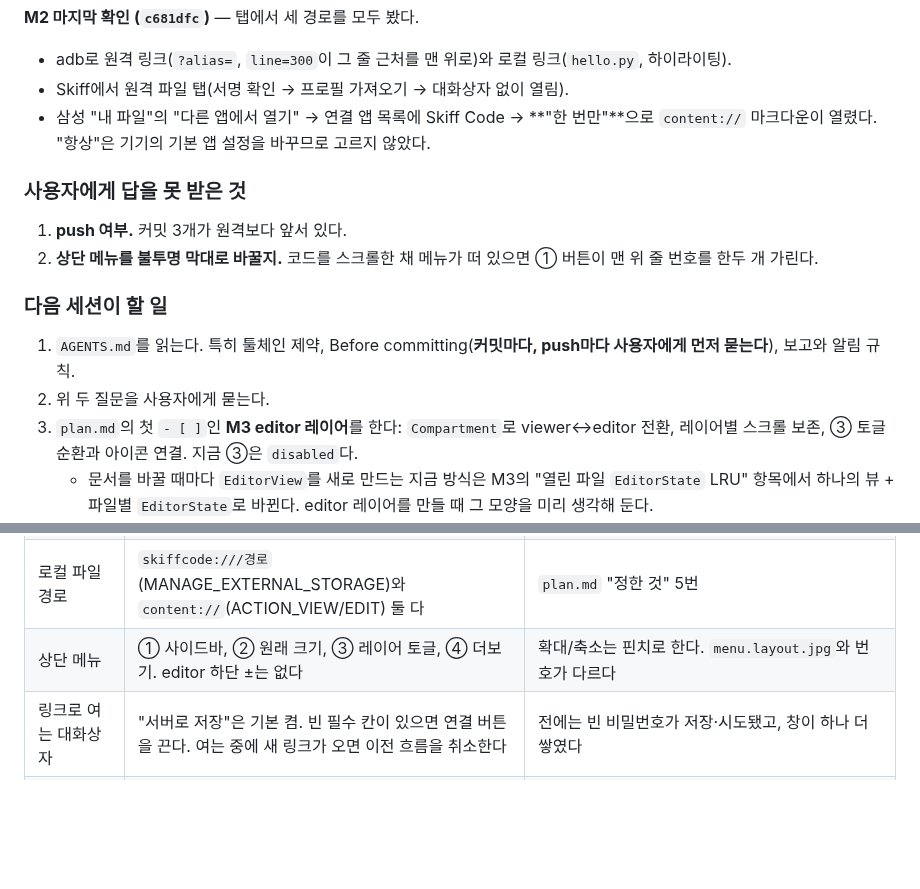
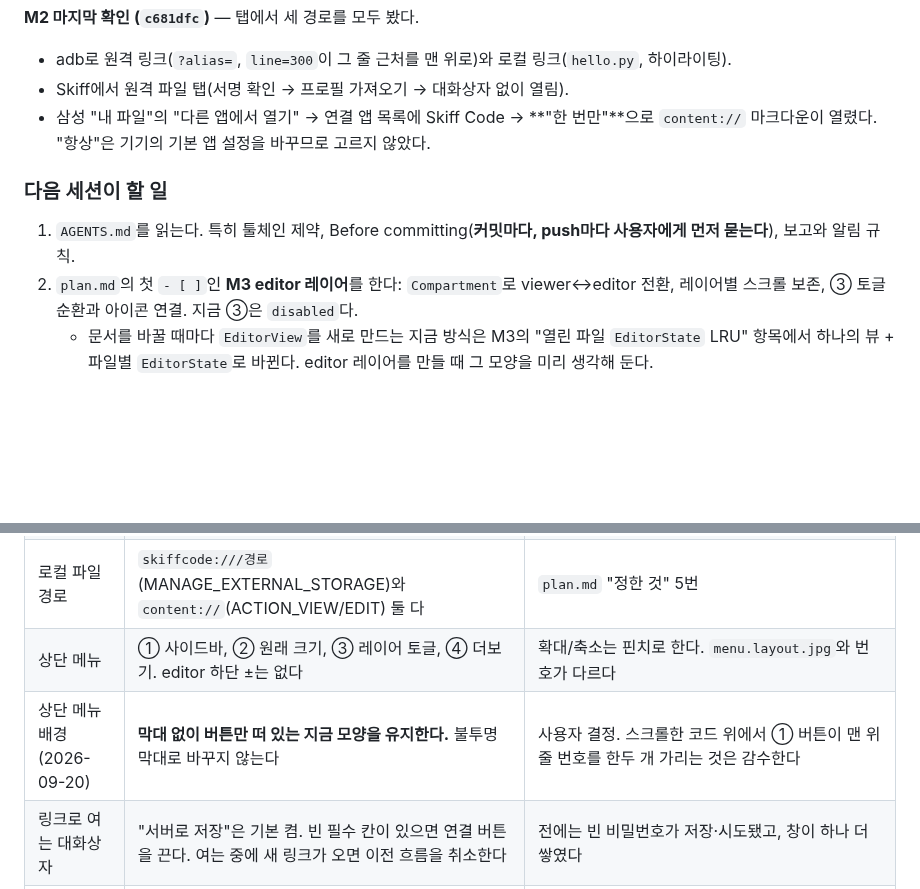
Before and after one commit to bynaki/skiff, a Markdown page: HANDOFF.md, 2 parts joined by grey strips. Drawn GitHub-style; blank space fills up the shorter version.

Commit message:
Record that the top menu stays as floating buttons
Co-Authored-By: Claude Opus 5 <noreply@anthropic.com>
Claude-Session: https://claude.ai/code/session_01GAacPafG8yvnW6GxrNExpZ

```diff
--- a/HANDOFF.md
+++ b/HANDOFF.md
@@ -54,16 +54,10 @@
 - 삼성 "내 파일"의 "다른 앱에서 열기" → 연결 앱 목록에 Skiff Code → **"한 번만"**으로 `content://`
   마크다운이 열렸다. "항상"은 기기의 기본 앱 설정을 바꾸므로 고르지 않았다.
 
-### 사용자에게 답을 못 받은 것
-1. **push 여부.** 커밋 3개가 원격보다 앞서 있다.
-2. **상단 메뉴를 불투명 막대로 바꿀지.** 코드를 스크롤한 채 메뉴가 떠 있으면 ① 버튼이 맨 위 줄 번호를
-   한두 개 가린다.
-
 ### 다음 세션이 할 일
 1. `AGENTS.md`를 읽는다. 특히 툴체인 제약, Before committing(**커밋마다, push마다 사용자에게 먼저 묻는다**),
    보고와 알림 규칙.
-2. 위 두 질문을 사용자에게 묻는다.
-3. `plan.md`의 첫 `- [ ]`인 **M3 editor 레이어**를 한다: `Compartment`로 viewer↔editor 전환, 레이어별
+2. `plan.md`의 첫 `- [ ]`인 **M3 editor 레이어**를 한다: `Compartment`로 viewer↔editor 전환, 레이어별
    스크롤 보존, ③ 토글 순환과 아이콘 연결. 지금 ③은 `disabled`다.
    - 문서를 바꿀 때마다 `EditorView`를 새로 만드는 지금 방식은 M3의 "열린 파일 `EditorState` LRU" 항목에서
      하나의 뷰 + 파일별 `EditorState`로 바뀐다. editor 레이어를 만들 때 그 모양을 미리 생각해 둔다.
@@ -89,6 +83,7 @@
 | exec | `:app`은 금지, `:code`는 허용. 근거는 **"셸 없는 `internal-sftp` 계정을 지원하기 위해"** 다 | 금지의 출처가 사용자가 아니라 AI의 잘못된 유도였던 것이 드러났다. 규칙은 남기고 이유를 고쳤다 |
 | 로컬 파일 경로 | `skiffcode:///경로`(MANAGE_EXTERNAL_STORAGE)와 `content://`(ACTION_VIEW/EDIT) 둘 다 | `plan.md` "정한 것" 5번 |
 | 상단 메뉴 | ① 사이드바, ② 원래 크기, ③ 레이어 토글, ④ 더보기. editor 하단 ±는 없다 | 확대/축소는 핀치로 한다. `menu.layout.jpg`와 번호가 다르다 |
+| 상단 메뉴 배경 (2026-09-20) | **막대 없이 버튼만 떠 있는 지금 모양을 유지한다.** 불투명 막대로 바꾸지 않는다 | 사용자 결정. 스크롤한 코드 위에서 ① 버튼이 맨 위 줄 번호를 한두 개 가리는 것은 감수한다 |
 | 링크로 여는 대화상자 | "서버로 저장"은 기본 켬. 빈 필수 칸이 있으면 연결 버튼을 끈다. 여는 중에 새 링크가 오면 이전 흐름을 취소한다 | 전에는 빈 비밀번호가 저장·시도됐고, 창이 하나 더 쌓였다 |
 | 보고 방식 | 작업마다 한국어로 보고하고 푸시 알림을 보낸다 | 사용자가 자리를 비울 때가 많다. `AGENTS.md`에 적었다 |
 
```
